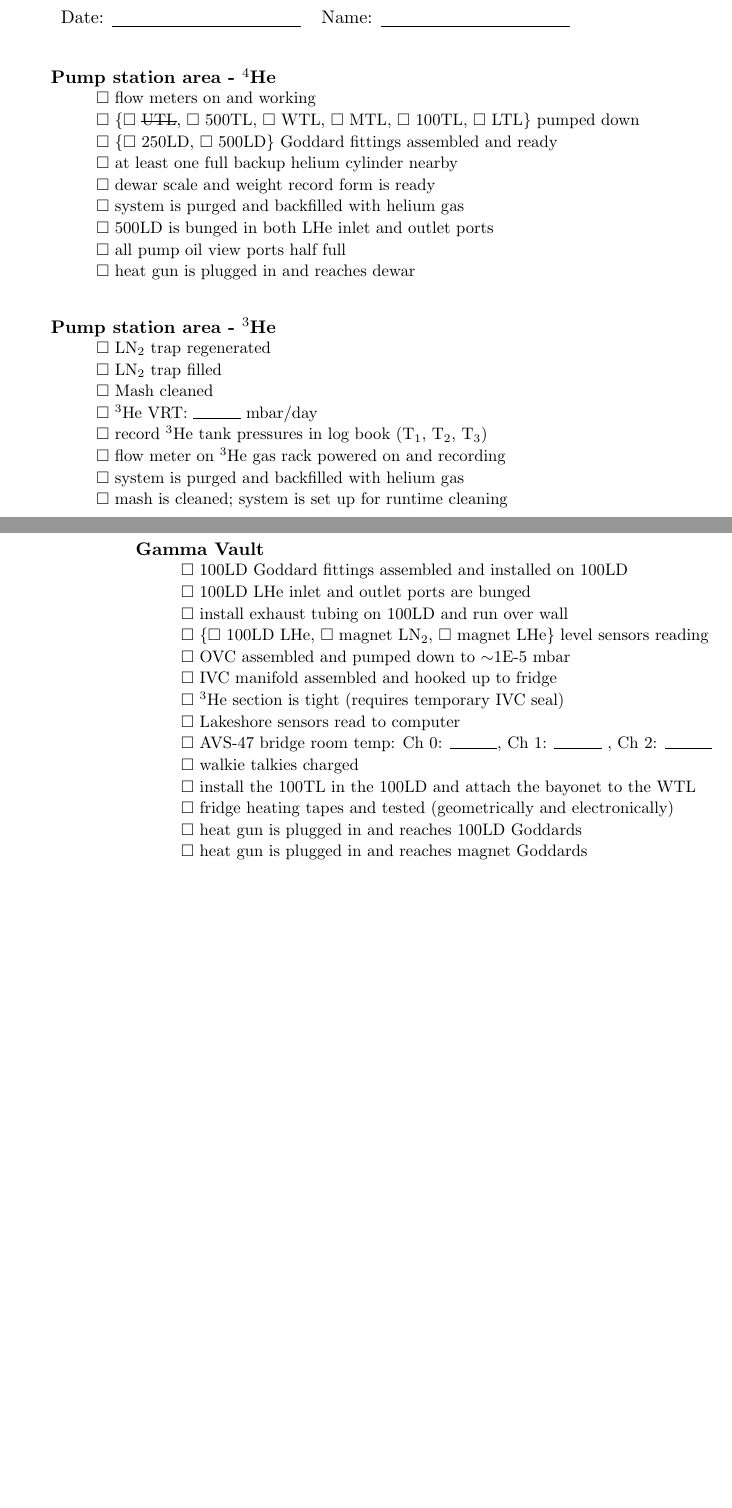
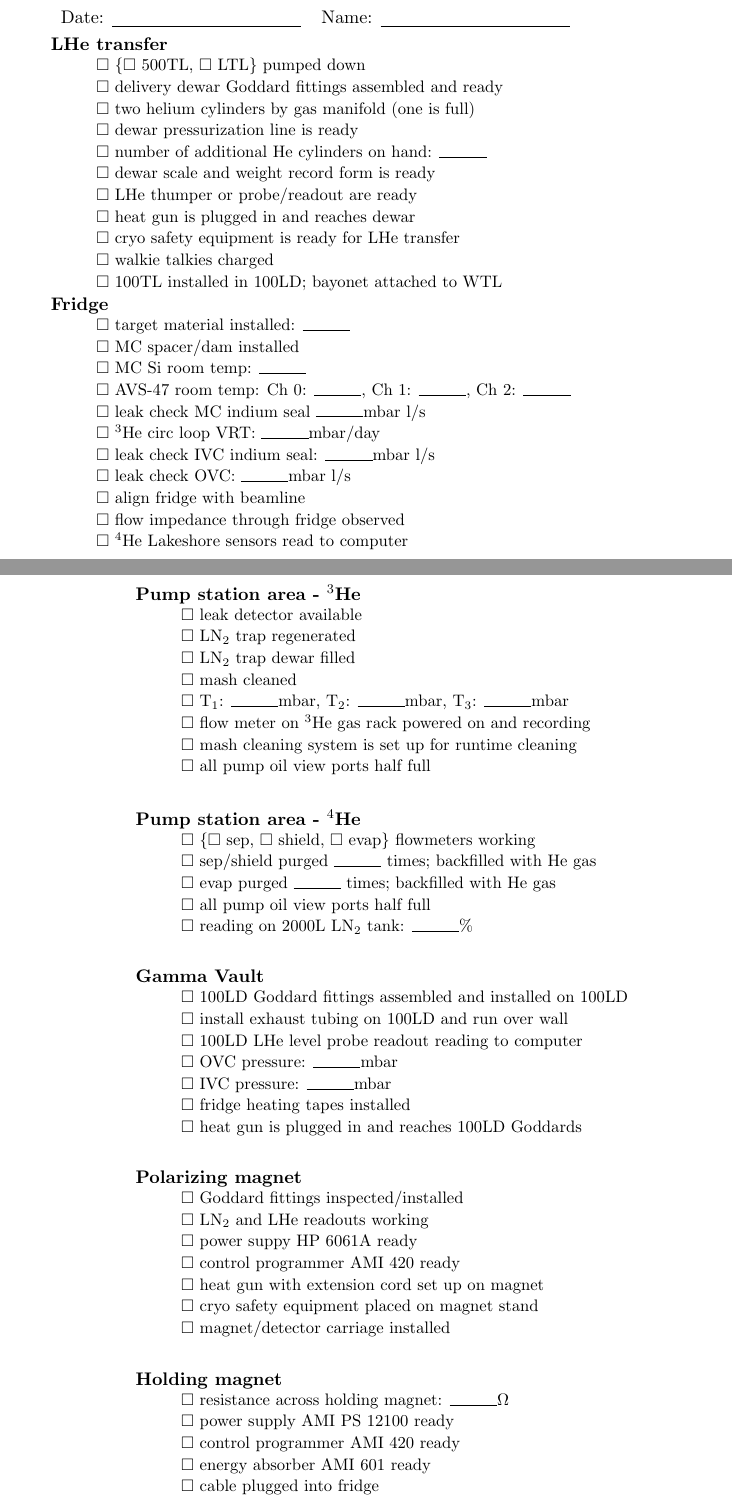
Before and after one commit to ryan-duve/hifrost-manual, a LaTeX thesis (hifrost.tex, which reads appendices.tex, mystyle.sty): two parts of pages 79 and 80 of 90 before the commit and two parts of pages 79 and 80 of 92 after it, joined at a grey line, cut so that both start at the same text, the shorter picture padded with empty space. Compiled offline with pdfLaTeX.

Commit message:
filled out LHe ordering checklist

```diff
--- a/appendices.tex
+++ b/appendices.tex
@@ -12,33 +13,63 @@
 \end{tabular}
 
 \begin{minipage}{\textwidth}
-\paragraph{Pump station area - \hef}
+\paragraph{LHe transfer}
 \begin{checklist}
- \item flow meters on and working
- \item \{$\Box$ \sout{UTL}, $\Box$ 500TL, $\Box$ WTL, $\Box$ MTL, $\Box$ 100TL, $\Box$ LTL\} pumped down
- \item \{$\Box$ 250LD, $\Box$ 500LD\} Goddard fittings assembled and ready
- %\item 500LD level probe/monitor plugged in and powered on
- %\item helium gas cylinder hooked up to 500LD
- \item at least one full backup helium cylinder nearby
+ \item \{$\Box$ 500TL, $\Box$ LTL\} pumped down
+ \item delivery dewar Goddard fittings assembled and ready
+ \item two helium cylinders by gas manifold (one is full)
+ \item dewar pressurization line is ready
+ \item number of additional He cylinders on hand: \blankprompt
  \item dewar scale and weight record form is ready
- \item system is purged and backfilled with helium gas
- \item 500LD is bunged in both LHe inlet and outlet ports
- \item all pump oil view ports half full
+ \item LHe thumper or probe/readout are ready
  \item heat gun is plugged in and reaches dewar
+ \item cryo safety equipment is ready for LHe transfer
+ \item walkie talkies charged
+ \item 100TL installed in 100LD; bayonet attached to WTL
+
+\end{checklist}
+\end{minipage}
+
+\begin{minipage}{\textwidth}
+\paragraph{Fridge}
+\begin{checklist}
+ \item target material installed: \blankprompt
+ \item MC spacer/dam installed
+ \item MC Si room temp: \blankprompt
+ \item AVS-47 room temp: Ch 0: \blankprompt, Ch 1: \blankprompt , Ch 2: \blankprompt
+ \item leak check MC indium seal \blankprompt mbar l/s
+ \item \het{} circ loop VRT: \blankprompt mbar/day
+ \item leak check IVC indium seal: \blankprompt mbar l/s
+ \item leak check OVC: \blankprompt mbar l/s
+ \item align fridge with beamline
+ \item flow impedance through fridge observed
+ \item \hef{} Lakeshore sensors read to computer
+
 \end{checklist}
 \end{minipage}
 
 \begin{minipage}{\textwidth}
 \paragraph{Pump station area - \het}
 \begin{checklist}
+ \item leak detector available
  \item \lnn{} trap regenerated
- \item \lnn{} trap filled
- \item Mash cleaned
- \item \het{} VRT: \makebox[1cm]{\hrulefill} mbar/day
- \item record \het{} tank pressures in log book (T$_1$, T$_2$, T$_3$)
+ \item \lnn{} trap dewar filled
+ \item mash cleaned
+ \item T$_1$: \blankprompt mbar, T$_2$: \blankprompt mbar, T$_3$: \blankprompt mbar
  \item flow meter on \het{} gas rack powered on and recording
- \item system is purged and backfilled with helium gas
- \item mash is cleaned; system is set up for runtime cleaning
+ \item mash cleaning system is set up for runtime cleaning
+ \item all pump oil view ports half full
+\end{checklist}
+\end{minipage}
+
+\begin{minipage}{\textwidth}
+\paragraph{Pump station area - \hef}
+\begin{checklist}
+ \item \{$\Box$ sep, $\Box$ shield, $\Box$ evap\} flowmeters working
+ \item sep/shield purged \blankprompt{} times; backfilled with He gas
+ \item evap purged \blankprompt{} times; backfilled with He gas
+ \item all pump oil view ports half full
+ \item reading on 2000L \lnn{} tank: \blankprompt\%
 \end{checklist}
 \end{minipage}
 
@@ -46,20 +77,36 @@
 \paragraph{Gamma Vault}
 \begin{checklist}
  \item 100LD Goddard fittings assembled and installed on 100LD
- \item 100LD LHe inlet and outlet ports are bunged
  \item install exhaust tubing on 100LD and run over wall
- \item \{$\Box$ 100LD LHe, $\Box$ magnet \lnn, $\Box$ magnet LHe\} level sensors reading
- %\item fill \lnn{} in magnet space
- \item OVC assembled and pumped down to $\sim$1E-5 mbar %found tilde command from http://www.ctan.org/tex-archive/info/symbols/comprehensive/symbols-a4.pdf
- \item IVC manifold assembled and hooked up to fridge
- \item \het{} section is tight (requires temporary IVC seal)
- \item Lakeshore sensors read to computer
- \item AVS-47 bridge room temp: Ch 0: \makebox[1cm]{\hrulefill}, Ch 1: \makebox[1cm]{\hrulefill} , Ch 2: \makebox[1cm]{\hrulefill}
- \item walkie talkies charged
- \item install the 100TL in the 100LD and attach the bayonet to the WTL
- \item fridge heating tapes and tested (geometrically and electronically)
+ \item 100LD LHe level probe readout reading to computer
+ \item OVC pressure: \blankprompt mbar
+ \item IVC pressure: \blankprompt mbar
+ \item fridge heating tapes installed
  \item heat gun is plugged in and reaches 100LD Goddards
- \item heat gun is plugged in and reaches magnet Goddards
+\end{checklist}
+\end{minipage}
+
+\begin{minipage}{\textwidth}
+\paragraph{Polarizing magnet}
+\begin{checklist}
+\item Goddard fittings inspected/installed
+\item \lnn{} and LHe readouts working
+\item power suppy HP 6061A ready
+\item control programmer AMI 420 ready
+\item heat gun with extension cord set up on magnet
+\item cryo safety equipment placed on magnet stand
+\item magnet/detector carriage installed
+\end{checklist}
+\end{minipage}
+
+\begin{minipage}{\textwidth}
+\paragraph{Holding magnet}
+\begin{checklist}
+ \item resistance across holding magnet: \blankprompt $\Omega$
+ \item power supply AMI PS 12100 ready
+ \item control programmer AMI 420 ready
+ \item energy absorber AMI 601 ready
+ \item cable plugged into fridge
 \end{checklist}
 \end{minipage}
 
--- a/mystyle.sty
+++ b/mystyle.sty
@@ -5,6 +5,7 @@
 \newcommand{\inches}{\ensuremath{^{\prime\prime}}}
 \newcommand{\com}[1]{\textit{#1\texttrademark}}
 \newcommand{\half}{\nicefrac{1}{2}}
+\newcommand{\blankprompt}{\makebox[1cm]{\hrulefill}}%fill in the blank!
 
 %http://tex.stackexchange.com/questions/162300/how-i-set-the-space-between-a-fbox-and-the-paragraphs-above-and-below-the-fbox
 \newcommand*{\vsepfbox}[1]{%
```
Also changed, not shown: appendices.tex (13 more changed lines).
